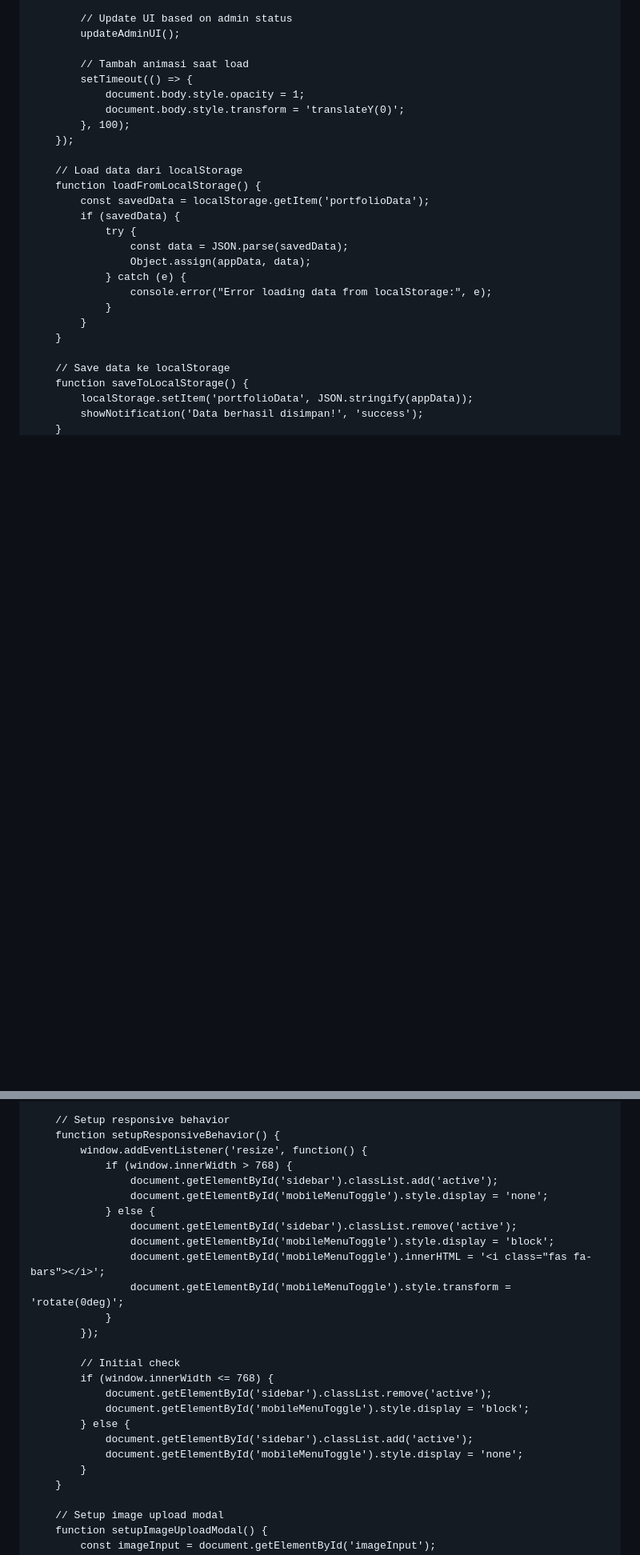
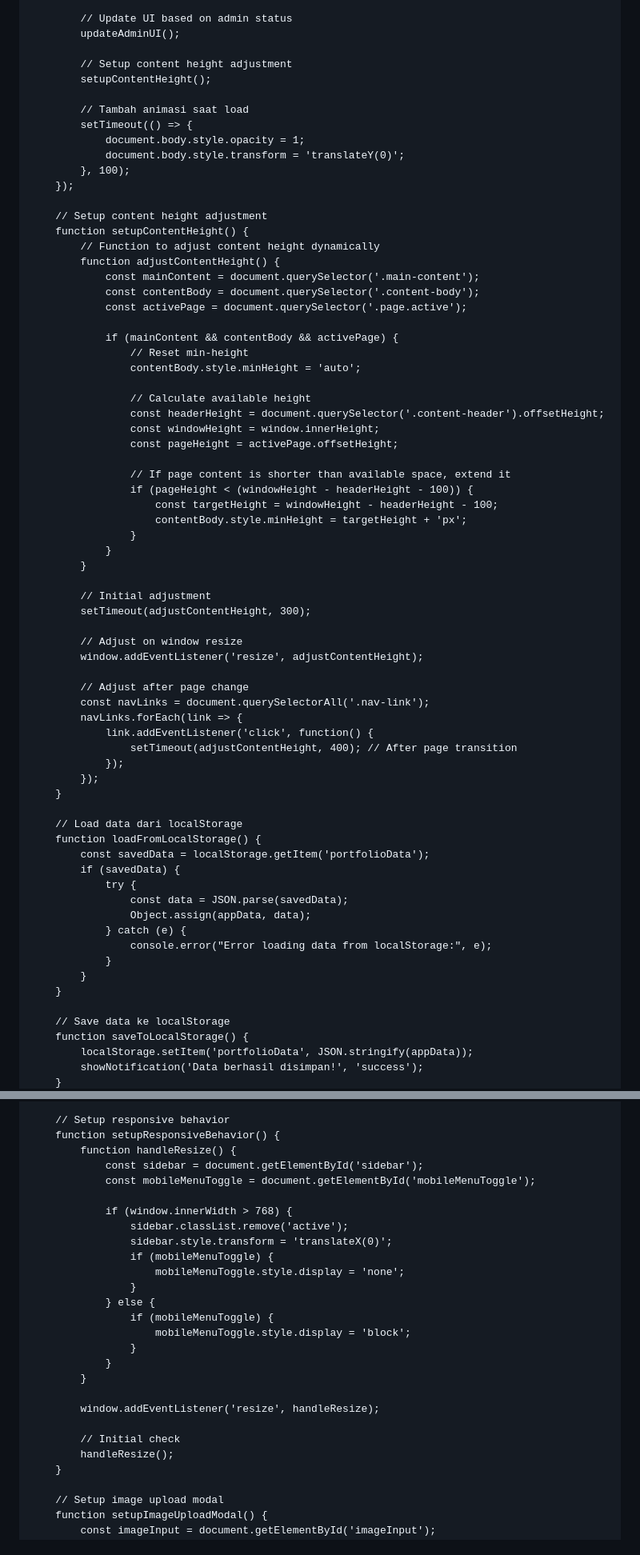
Before and after one commit to aryasavariansa/arsya, a Markdown page: README.md, 2 parts joined by grey strips. Shown at 80% size. Rendered like a GitHub page; blank space fills up the shorter version.

```diff
--- a/README.md
+++ b/README.md
@@ -2492,12 +2539,55 @@
             // Update UI based on admin status
             updateAdminUI();
 
+            // Setup content height adjustment
+            setupContentHeight();
+
             // Tambah animasi saat load
             setTimeout(() => {
                 document.body.style.opacity = 1;
                 document.body.style.transform = 'translateY(0)';
             }, 100);
         });
+
+        // Setup content height adjustment
+        function setupContentHeight() {
+            // Function to adjust content height dynamically
+            function adjustContentHeight() {
+                const mainContent = document.querySelector('.main-content');
+                const contentBody = document.querySelector('.content-body');
+                const activePage = document.querySelector('.page.active');
+
+                if (mainContent && contentBody && activePage) {
+                    // Reset min-height
+                    contentBody.style.minHeight = 'auto';
+
+                    // Calculate available height
+                    const headerHeight = document.querySelector('.content-header').offsetHeight;
+                    const windowHeight = window.innerHeight;
+                    const pageHeight = activePage.offsetHeight;
+
+                    // If page content is shorter than available space, extend it
+                    if (pageHeight < (windowHeight - headerHeight - 100)) {
+                        const targetHeight = windowHeight - headerHeight - 100;
+                        contentBody.style.minHeight = targetHeight + 'px';
+                    }
+                }
+            }
+
+            // Initial adjustment
+            setTimeout(adjustContentHeight, 300);
+
+            // Adjust on window resize
+            window.addEventListener('resize', adjustContentHeight);
+
+            // Adjust after page change
+            const navLinks = document.querySelectorAll('.nav-link');
+            navLinks.forEach(link => {
+                link.addEventListener('click', function() {
+                    setTimeout(adjustContentHeight, 400); // After page transition
+                });
+            });
+        }
 
         // Load data dari localStorage
         function loadFromLocalStorage() {
@@ -2581,26 +2672,27 @@
 
         // Setup responsive behavior
         function setupResponsiveBehavior() {
-            window.addEventListener('resize', function() {
+            function handleResize() {
+                const sidebar = document.getElementById('sidebar');
+                const mobileMenuToggle = document.getElementById('mobileMenuToggle');
+
                 if (window.innerWidth > 768) {
-                    document.getElementById('sidebar').classList.add('active');
-                    document.getElementById('mobileMenuToggle').style.display = 'none';
+                    sidebar.classList.remove('active');
+                    sidebar.style.transform = 'translateX(0)';
+                    if (mobileMenuToggle) {
+                        mobileMenuToggle.style.display = 'none';
+                    }
                 } else {
-                    document.getElementById('sidebar').classList.remove('active');
-                    document.getElementById('mobileMenuToggle').style.display = 'block';
-                    document.getElementById('mobileMenuToggle').innerHTML = '<i class="fas fa-bars"></i>';
-                    document.getElementById('mobileMenuToggle').style.transform = 'rotate(0deg)';
+                    if (mobileMenuToggle) {
+                        mobileMenuToggle.style.display = 'block';
+                    }
                 }
-            });
+            }
+
+            window.addEventListener('resize', handleResize);
 
             // Initial check
-            if (window.innerWidth <= 768) {
-                document.getElementById('sidebar').classList.remove('active');
-                document.getElementById('mobileMenuToggle').style.display = 'block';
-            } else {
-                document.getElementById('sidebar').classList.add('active');
-                document.getElementById('mobileMenuToggle').style.display = 'none';
-            }
+            handleResize();
         }
 
         // Setup image upload modal
```
Also changed, not shown: other parts of README.md (+72 -29 lines).
